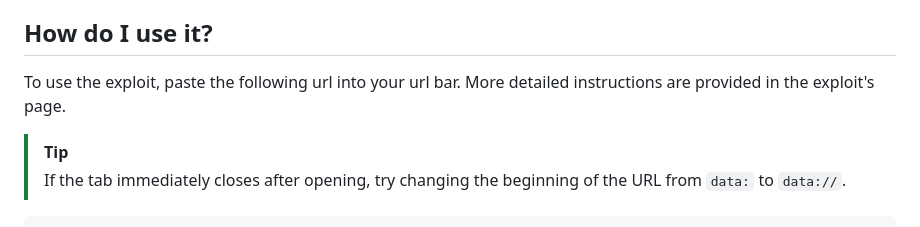
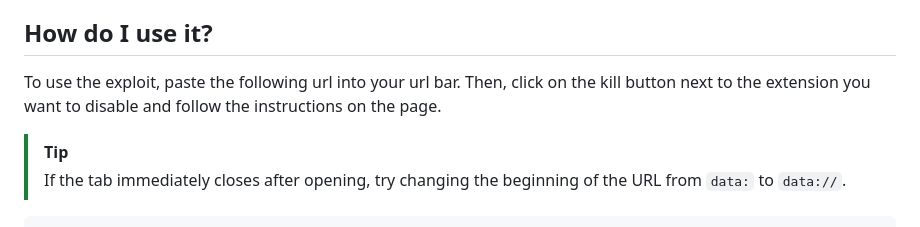
Before and after one commit to wicorn29/ExtPrint3r, a Markdown page: README.md, the part around the change. Rendered like a GitHub page.

```diff
--- a/README.md
+++ b/README.md
@@ -2,7 +2,7 @@
 ExtPrint3r is an exploit created by [Blobby Boi](https://github.com/Blobby-Boi/) with the goal of being the successor to ExtHang3r. The exploit recreates the behavior of the LTMEAT Print method by flooding iframes and then printing the page. For whatever reason, printing a page with a ton of iframes hangs the embedded page rather than the page who embedded it. This is exactly what ExtPrint3r exploits, since it also works with extension pages (as long they are under web_accessible_resources). This seems to be much more consistent than other extension-freezing methods, and it also lasts for a longer period of time.
 
 ## How do I use it?
-To use the exploit, paste the following url into your url bar. More detailed instructions are provided in the exploit's page.
+To use the exploit, paste the following url into your url bar. Then, click on the kill button next to the extension you want to disable and follow the instructions on the page.
 
 > [!TIP]
 > If the tab immediately closes after opening, try changing the beginning of the URL from `data:` to `data://`.
```
